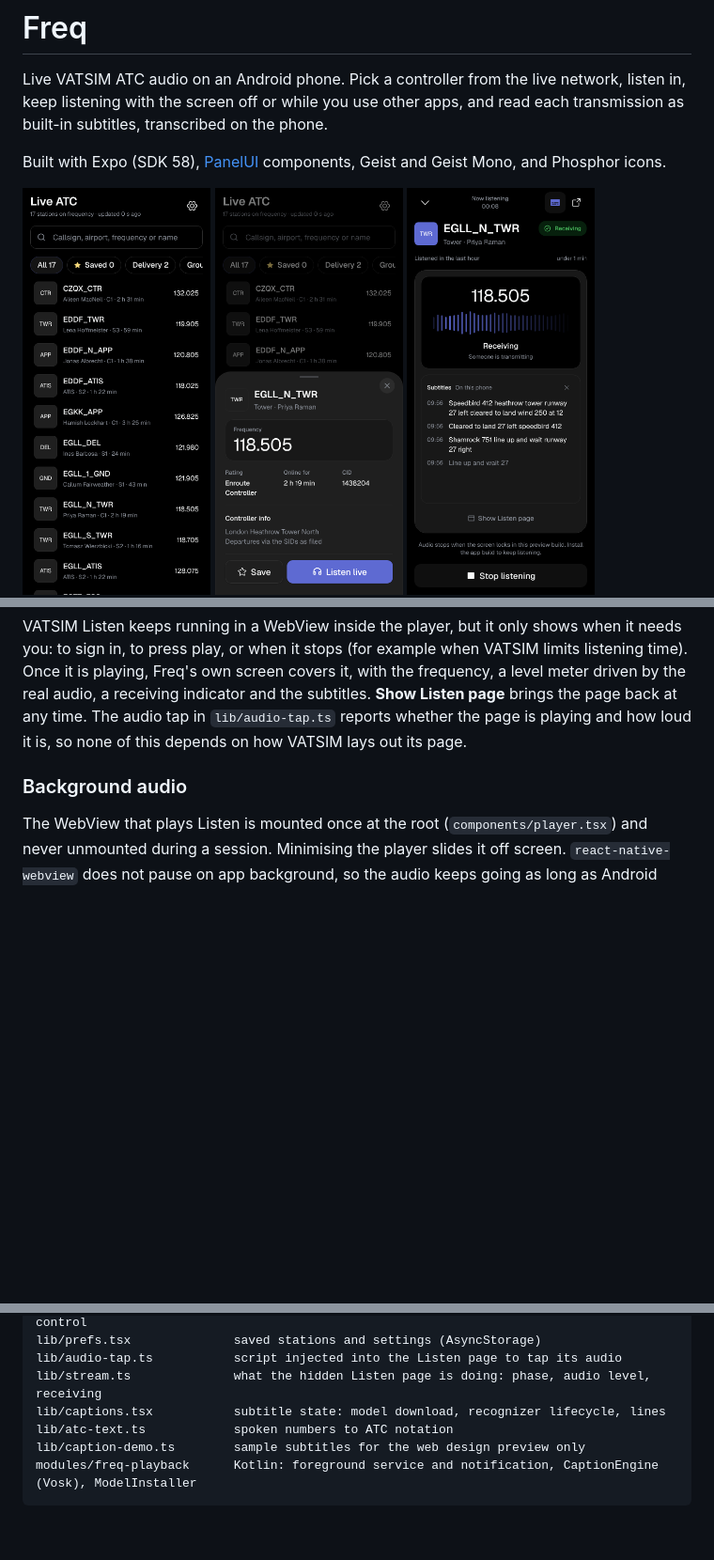
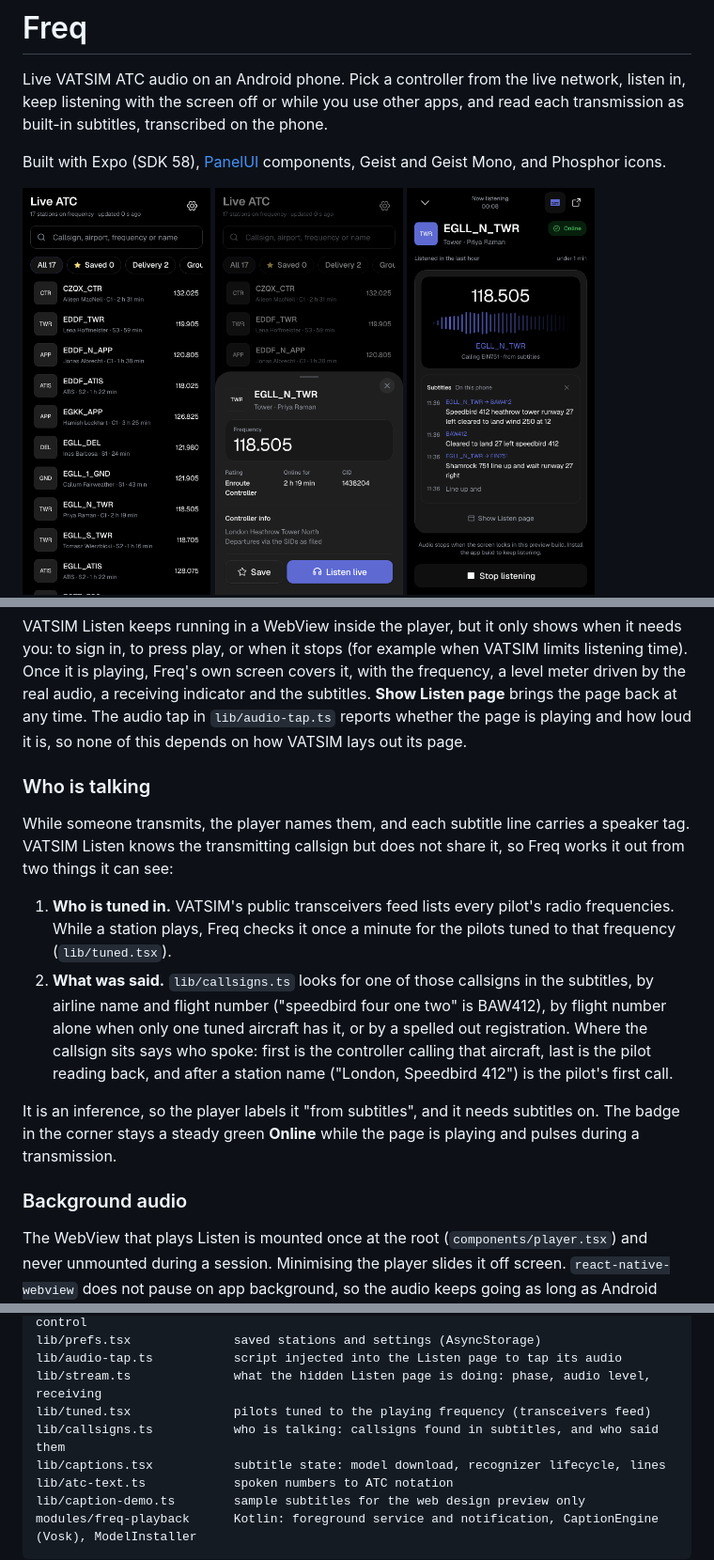
Before and after one commit to Aster-Ker/freq-vatsim, a Markdown page: README.md, 3 parts joined by grey strips. Shown at 94% size. Drawn GitHub-style; pictures changed too: docs/screenshots/player-subtitles.png; blank space fills up the shorter version.

```diff
--- a/README.md
+++ b/README.md
@@ -60,6 +60,15 @@ Freq does not connect to the voice network itself. VATSIM only lets approved cli
 
 VATSIM Listen keeps running in a WebView inside the player, but it only shows when it needs you: to sign in, to press play, or when it stops (for example when VATSIM limits listening time). Once it is playing, Freq's own screen covers it, with the frequency, a level meter driven by the real audio, a receiving indicator and the subtitles. **Show Listen page** brings the page back at any time. The audio tap in `lib/audio-tap.ts` reports whether the page is playing and how loud it is, so none of this depends on how VATSIM lays out its page.
 
+### Who is talking
+
+While someone transmits, the player names them, and each subtitle line carries a speaker tag. VATSIM Listen knows the transmitting callsign but does not share it, so Freq works it out from two things it can see:
+
+1. **Who is tuned in.** VATSIM's public transceivers feed lists every pilot's radio frequencies. While a station plays, Freq checks it once a minute for the pilots tuned to that frequency (`lib/tuned.tsx`).
+2. **What was said.** `lib/callsigns.ts` looks for one of those callsigns in the subtitles, by airline name and flight number ("speedbird four one two" is BAW412), by flight number alone when only one tuned aircraft has it, or by a spelled out registration. Where the callsign sits says who spoke: first is the controller calling that aircraft, last is the pilot reading back, and after a station name ("London, Speedbird 412") is the pilot's first call.
+
+It is an inference, so the player labels it "from subtitles", and it needs subtitles on. The badge in the corner stays a steady green **Online** while the page is playing and pulses during a transmission.
+
 ### Background audio
 
 The WebView that plays Listen is mounted once at the root (`components/player.tsx`) and never unmounted during a session. Minimising the player slides it off screen. `react-native-webview` does not pause on app background, so the audio keeps going as long as Android keeps the process running. The foreground service in `modules/freq-playback` is what keeps it running. Stop in the notification, or pause on the lock screen, ends the session and tells the JS side through an `onStopRequest` event.
@@ -121,6 +130,8 @@ lib/listen.tsx             session state, listening time tally, foreground servi
 lib/prefs.tsx              saved stations and settings (AsyncStorage)
 lib/audio-tap.ts           script injected into the Listen page to tap its audio
 lib/stream.ts              what the hidden Listen page is doing: phase, audio level, receiving
+lib/tuned.tsx              pilots tuned to the playing frequency (transceivers feed)
+lib/callsigns.ts           who is talking: callsigns found in subtitles, and who said them
 lib/captions.tsx           subtitle state: model download, recognizer lifecycle, lines
 lib/atc-text.ts            spoken numbers to ATC notation
 lib/caption-demo.ts        sample subtitles for the web design preview only
```
Also changed, not shown: 9 other files.
